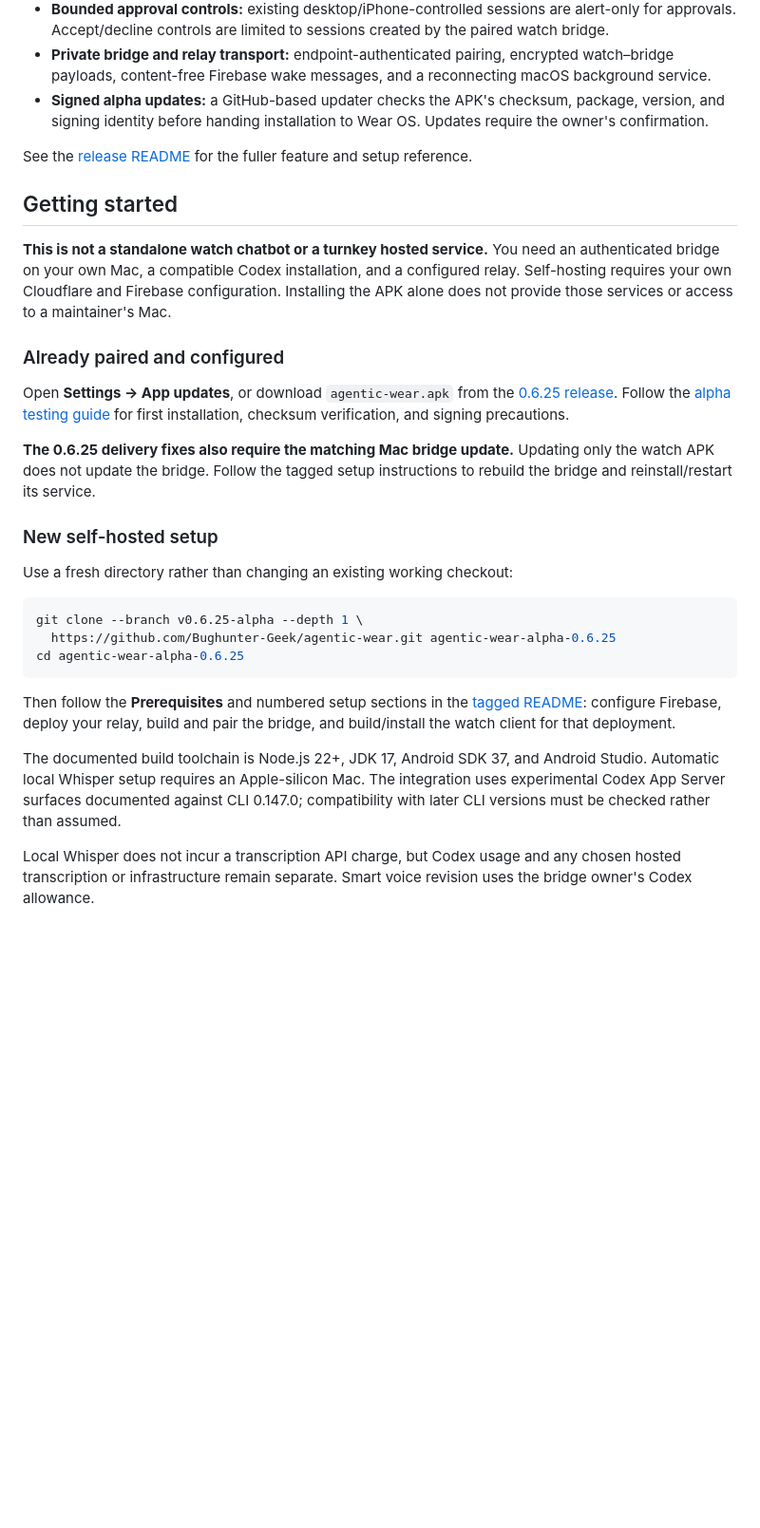
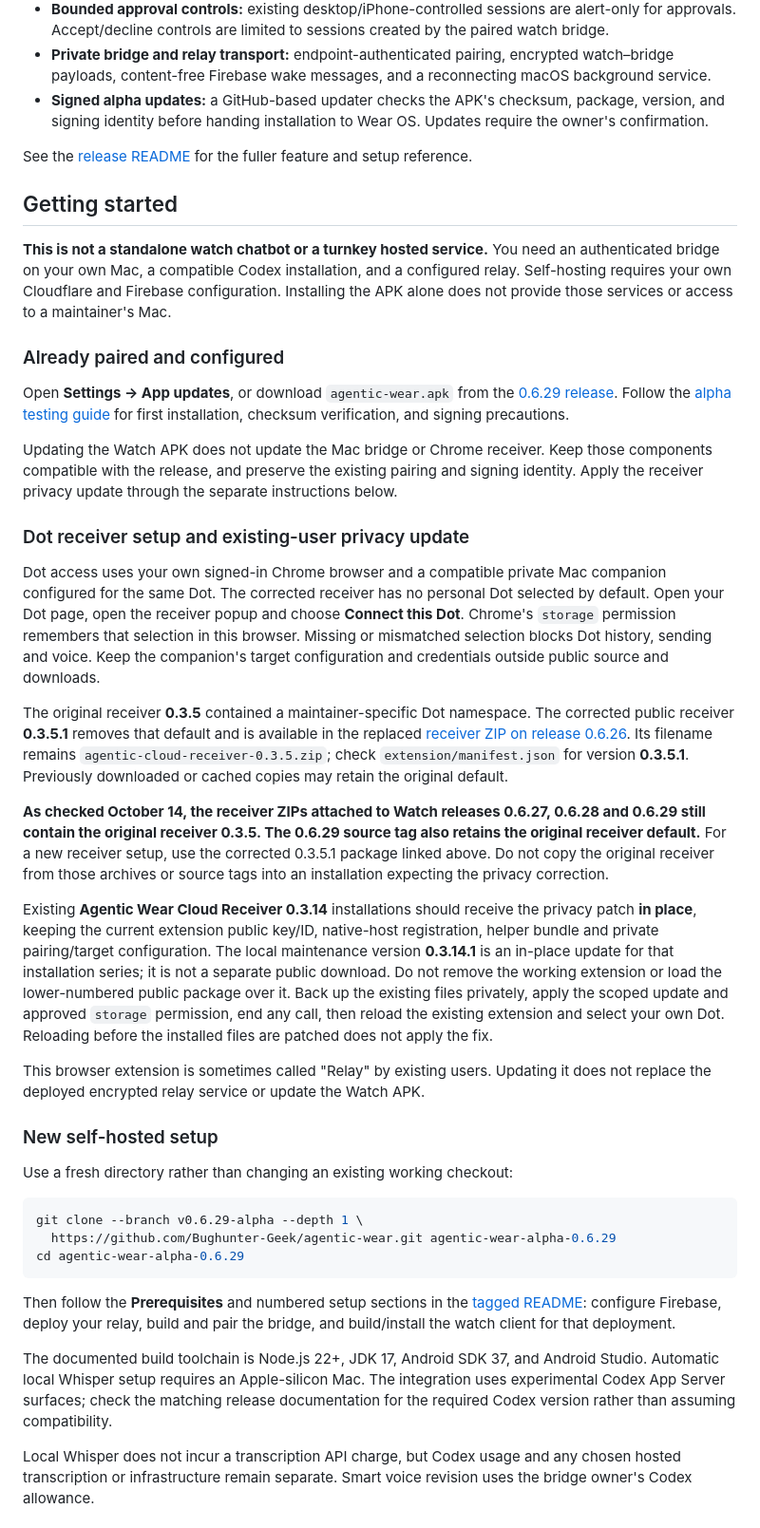
Before and after one commit to Bughunter-Geek/agentic-wear, a Markdown page: README.md, the part around one of its changes. Shown at 95% size. Rendered like a GitHub page; blank space fills up the shorter version.

Commit message:
Clarify receiver privacy updates and current alpha setup

````diff
--- a/README.md
+++ b/README.md
@@ -40,17 +40,29 @@ See the [release README](https://github.com/Bughunter-Geek/agentic-wear/blob/v0.
 
 ### Already paired and configured
 
-Open **Settings → App updates**, or download `agentic-wear.apk` from the [0.6.25 release](https://github.com/Bughunter-Geek/agentic-wear/releases/tag/v0.6.25-alpha). Follow the [alpha testing guide](docs/alpha-testing.md) for first installation, checksum verification, and signing precautions.
+Open **Settings → App updates**, or download `agentic-wear.apk` from the [0.6.29 release](https://github.com/Bughunter-Geek/agentic-wear/releases/tag/v0.6.29-alpha). Follow the [alpha testing guide](docs/alpha-testing.md) for first installation, checksum verification, and signing precautions.
 
-**The 0.6.25 delivery fixes also require the matching Mac bridge update.** Updating only the watch APK does not update the bridge. Follow the tagged setup instructions to rebuild the bridge and reinstall/restart its service.
+Updating the Watch APK does not update the Mac bridge or Chrome receiver. Keep those components compatible with the release, and preserve the existing pairing and signing identity. Apply the receiver privacy update through the separate instructions below.
+
+### Dot receiver setup and existing-user privacy update
+
+Dot access uses your own signed-in Chrome browser and a compatible private Mac companion configured for the same Dot. The corrected receiver has no personal Dot selected by default. Open your Dot page, open the receiver popup and choose **Connect this Dot**. Chrome's `storage` permission remembers that selection in this browser. Missing or mismatched selection blocks Dot history, sending and voice. Keep the companion's target configuration and credentials outside public source and downloads.
+
+The original receiver **0.3.5** contained a maintainer-specific Dot namespace. The corrected public receiver **0.3.5.1** removes that default and is available in the replaced [receiver ZIP on release 0.6.26](https://github.com/Bughunter-Geek/agentic-wear/releases/download/v0.6.26-alpha/agentic-cloud-receiver-0.3.5.zip). Its filename remains `agentic-cloud-receiver-0.3.5.zip`; check `extension/manifest.json` for version **0.3.5.1**. Previously downloaded or cached copies may retain the original default.
+
+**As checked October 14, the receiver ZIPs attached to Watch releases 0.6.27, 0.6.28 and 0.6.29 still contain the original receiver 0.3.5. The 0.6.29 source tag also retains the original receiver default.** For a new receiver setup, use the corrected 0.3.5.1 package linked above. Do not copy the original receiver from those archives or source tags into an installation expecting the privacy correction.
+
+Existing **Agentic Wear Cloud Receiver 0.3.14** installations should receive the privacy patch **in place**, keeping the current extension public key/ID, native-host registration, helper bundle and private pairing/target configuration. The local maintenance version **0.3.14.1** is an in-place update for that installation series; it is not a separate public download. Do not remove the working extension or load the lower-numbered public package over it. Back up the existing files privately, apply the scoped update and approved `storage` permission, end any call, then reload the existing extension and select your own Dot. Reloading before the installed files are patched does not apply the fix.
+
+This browser extension is sometimes called "Relay" by existing users. Updating it does not replace the deployed encrypted relay service or update the Watch APK.
 
 ### New self-hosted setup
 
 Use a fresh directory rather than changing an existing working checkout:
 
 ```bash
-git clone --branch v0.6.25-alpha --depth 1 \
-  https://github.com/Bughunter-Geek/agentic-wear.git agentic-wear-alpha-0.6.25
-cd agentic-wear-alpha-0.6.25
+git clone --branch v0.6.29-alpha --depth 1 \
+  https://github.com/Bughunter-Geek/agentic-wear.git agentic-wear-alpha-0.6.29
+cd agentic-wear-alpha-0.6.29
 ```
 
@@ -58,5 +70,5 @@ Then follow the **Prerequisites** and numbered setup sections in the [tagged REA
 
-The documented build toolchain is Node.js 22+, JDK 17, Android SDK 37, and Android Studio. Automatic local Whisper setup requires an Apple-silicon Mac. The integration uses experimental Codex App Server surfaces documented against CLI 0.147.0; compatibility with later CLI versions must be checked rather than assumed.
+The documented build toolchain is Node.js 22+, JDK 17, Android SDK 37, and Android Studio. Automatic local Whisper setup requires an Apple-silicon Mac. The integration uses experimental Codex App Server surfaces; check the matching release documentation for the required Codex version rather than assuming compatibility.
 
 Local Whisper does not incur a transcription API charge, but Codex usage and any chosen hosted transcription or infrastructure remain separate. Smart voice revision uses the bridge owner's Codex allowance.
 
````
Also changed, not shown: other parts of README.md (+10 -10 lines), docs/alpha-preview-status.md (+3 -3 lines).
